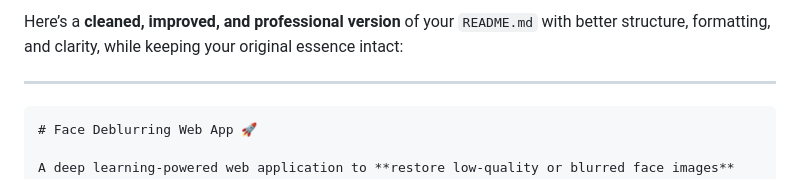
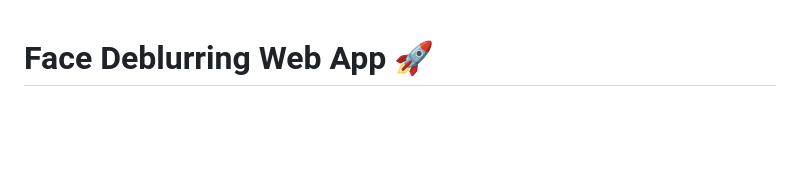
Before and after one commit to bhuvan2018/Enhancing_Image_Clarity_Denoising_Autoencoder, a Markdown page: README.md, the part around the change. Rendered like a GitHub page; blank space fills up the shorter version.

`````diff
--- a/README.md
+++ b/README.md
@@ -1,8 +1,3 @@
-Here’s a **cleaned, improved, and professional version** of your `README.md` with better structure, formatting, and clarity, while keeping your original essence intact:
-
----
-
-````markdown
 # Face Deblurring Web App 🚀
 
 A deep learning-powered web application to **restore low-quality or blurred face images** using a **CBAM-enhanced U-Net** architecture. The system performs intelligent image enhancement through CLAHE, denoising, and unsharp masking — and provides detailed evaluation metrics including PSNR, SSIM, MAE, and MSE.
`````
